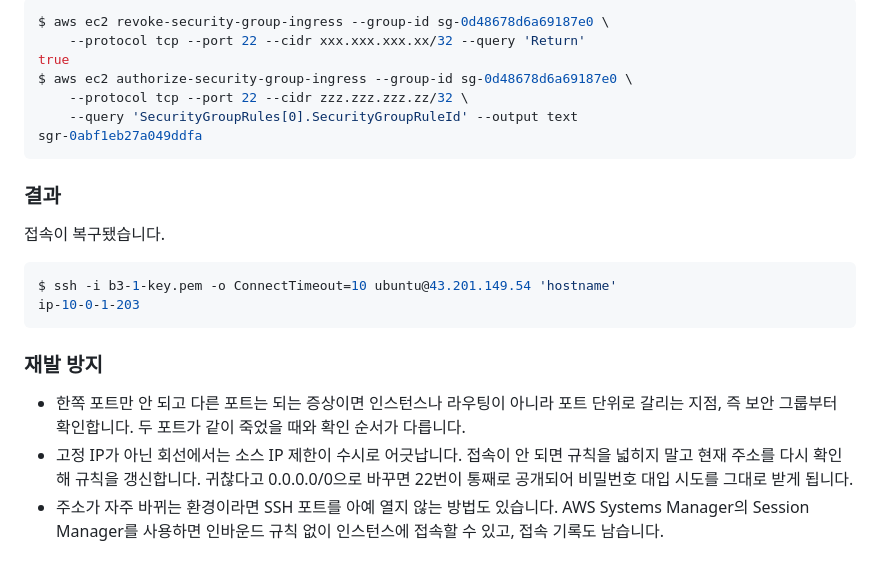
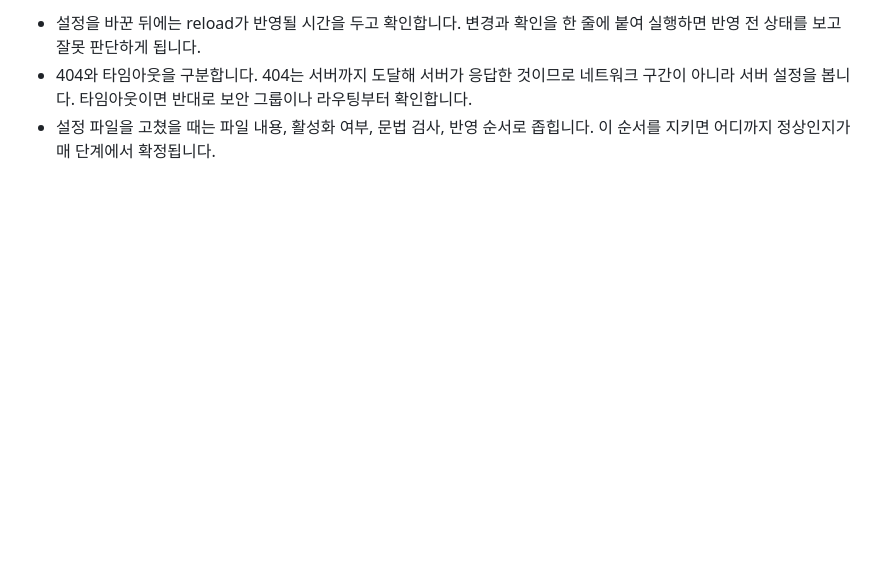
Before and after one commit to yessjun/B3-1, a Markdown page: docs/troubleshooting.md, the part around one of its changes. Rendered like a GitHub page; blank space fills up the shorter version.

````diff
--- a/docs/troubleshooting.md
+++ b/docs/troubleshooting.md
@@ -127,24 +114,3 @@ xxx.xxx.xxx.xx/32
-```bash
-$ aws ec2 revoke-security-group-ingress --group-id sg-0d48678d6a69187e0 \
-    --protocol tcp --port 22 --cidr xxx.xxx.xxx.xx/32 --query 'Return'
-true
-$ aws ec2 authorize-security-group-ingress --group-id sg-0d48678d6a69187e0 \
-    --protocol tcp --port 22 --cidr zzz.zzz.zzz.zz/32 \
-    --query 'SecurityGroupRules[0].SecurityGroupRuleId' --output text
-sgr-0abf1eb27a049ddfa
-```
-
-### 결과
-
-접속이 복구됐습니다.
-
-```bash
-$ ssh -i b3-1-key.pem -o ConnectTimeout=10 ubuntu@43.201.149.54 'hostname'
-ip-10-0-1-203
-```
-
-### 재발 방지
-
-- 한쪽 포트만 안 되고 다른 포트는 되는 증상이면 인스턴스나 라우팅이 아니라 포트 단위로 갈리는 지점, 즉 보안 그룹부터 확인합니다. 두 포트가 같이 죽었을 때와 확인 순서가 다릅니다.
-- 고정 IP가 아닌 회선에서는 소스 IP 제한이 수시로 어긋납니다. 접속이 안 되면 규칙을 넓히지 말고 현재 주소를 다시 확인해 규칙을 갱신합니다. 귀찮다고 0.0.0.0/0으로 바꾸면 22번이 통째로 공개되어 비밀번호 대입 시도를 그대로 받게 됩니다.
-- 주소가 자주 바뀌는 환경이라면 SSH 포트를 아예 열지 않는 방법도 있습니다. AWS Systems Manager의 Session Manager를 사용하면 인바운드 규칙 없이 인스턴스에 접속할 수 있고, 접속 기록도 남습니다.
+- 설정을 바꾼 뒤에는 reload가 반영될 시간을 두고 확인합니다. 변경과 확인을 한 줄에 붙여 실행하면 반영 전 상태를 보고 잘못 판단하게 됩니다.
+- 404와 타임아웃을 구분합니다. 404는 서버까지 도달해 서버가 응답한 것이므로 네트워크 구간이 아니라 서버 설정을 봅니다. 타임아웃이면 반대로 보안 그룹이나 라우팅부터 확인합니다.
+- 설정 파일을 고쳤을 때는 파일 내용, 활성화 여부, 문법 검사, 반영 순서로 좁힙니다. 이 순서를 지키면 어디까지 정상인지가 매 단계에서 확정됩니다.
````
Also changed, not shown: other parts of docs/troubleshooting.md (+87 -100 lines).
